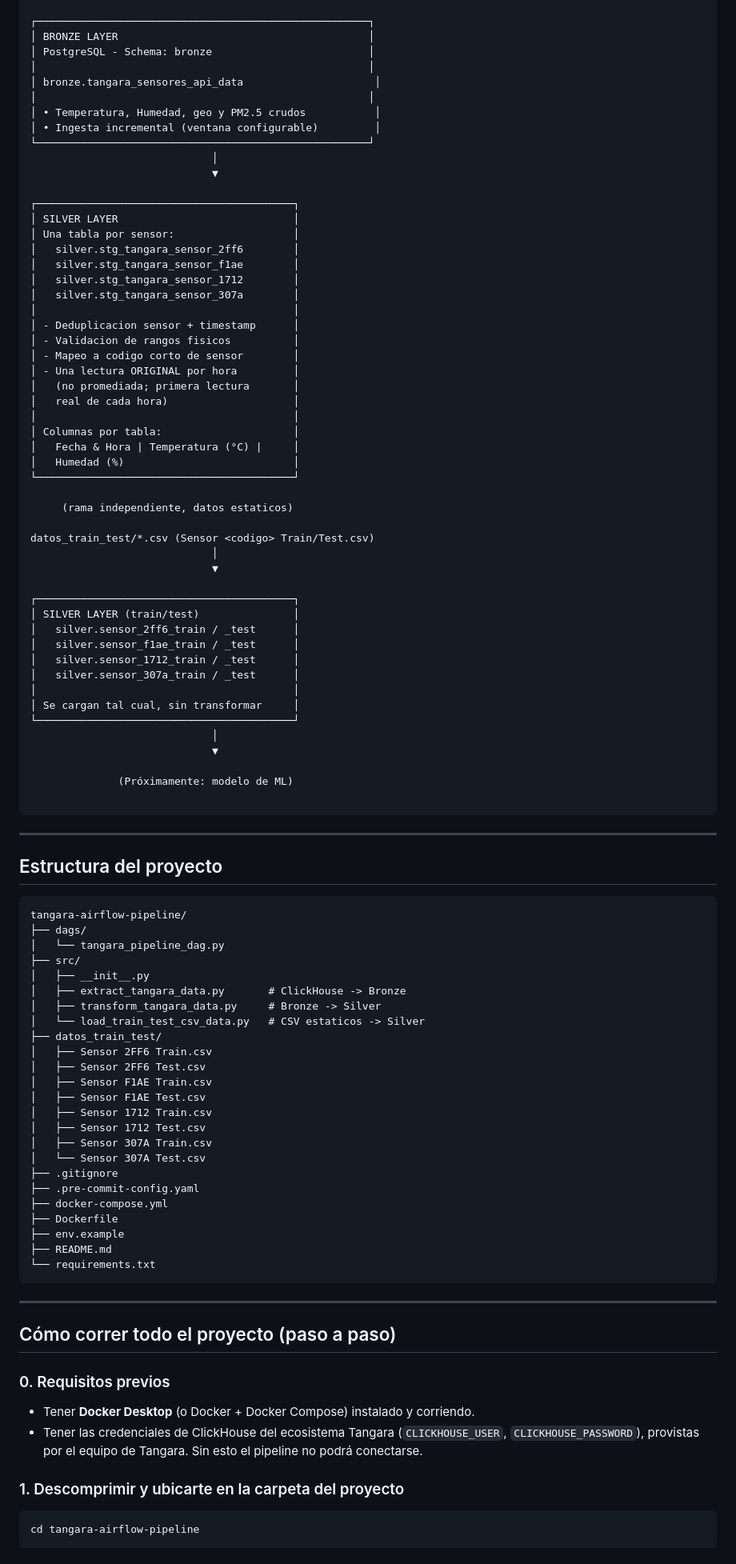
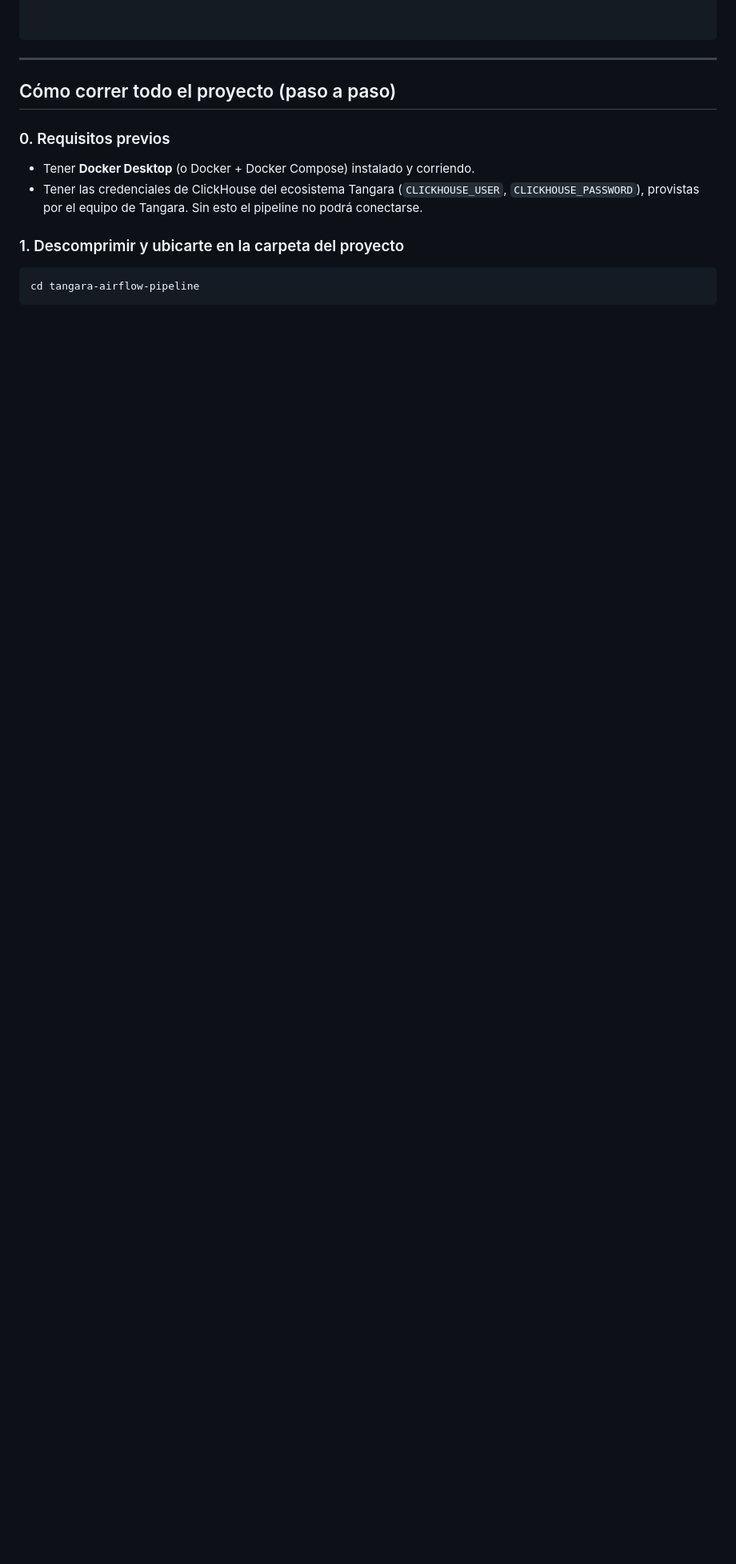
Before and after one commit to JhonnyHur/HACKAT-N-T-NGARA---CALIDAD-DEL-AIRE, a Markdown page: README.md, the part around one of its changes. Shown at 80% size. GitHub-like rendering; blank space fills up the shorter version.

````diff
--- a/README.md
+++ b/README.md
@@ -112,88 +81,8 @@ pipeline trae todos los sensores disponibles.
 
-┌─────────────────────────────────────────────────────┐
-│ BRONZE LAYER                                        │
-│ PostgreSQL - Schema: bronze                         │
-│                                                     │
-│ bronze.tangara_sensores_api_data                     │
-│                                                     │
-│ • Temperatura, Humedad, geo y PM2.5 crudos           │
-│ • Ingesta incremental (ventana configurable)         │
-└─────────────────────────────────────────────────────┘
-                             │
-                             ▼
-
-┌─────────────────────────────────────────┐
-│ SILVER LAYER                            │
-│ Una tabla por sensor:                   │
-│   silver.stg_tangara_sensor_2ff6        │
-│   silver.stg_tangara_sensor_f1ae        │
-│   silver.stg_tangara_sensor_1712        │
-│   silver.stg_tangara_sensor_307a        │
-│                                         │
-│ - Deduplicacion sensor + timestamp      │
-│ - Validacion de rangos fisicos          │
-│ - Mapeo a codigo corto de sensor        │
-│ - Una lectura ORIGINAL por hora         │
-│   (no promediada; primera lectura       │
-│   real de cada hora)                    │
-│                                         │
-│ Columnas por tabla:                     │
-│   Fecha & Hora | Temperatura (°C) |     │
-│   Humedad (%)                           │
-└─────────────────────────────────────────┘
-
-     (rama independiente, datos estaticos)
-
-datos_train_test/*.csv (Sensor <codigo> Train/Test.csv)
-                             │
-                             ▼
-
-┌─────────────────────────────────────────┐
-│ SILVER LAYER (train/test)               │
-│   silver.sensor_2ff6_train / _test      │
-│   silver.sensor_f1ae_train / _test      │
-│   silver.sensor_1712_train / _test      │
-│   silver.sensor_307a_train / _test      │
-│                                         │
-│ Se cargan tal cual, sin transformar     │
-└─────────────────────────────────────────┘
-                             │
-                             ▼
-
-              (Próximamente: modelo de ML)
 
 ```
 
----
 
-## Estructura del proyecto
-
-```text
-tangara-airflow-pipeline/
-├── dags/
-│   └── tangara_pipeline_dag.py
-├── src/
-│   ├── __init__.py
-│   ├── extract_tangara_data.py       # ClickHouse -> Bronze
-│   ├── transform_tangara_data.py     # Bronze -> Silver
-│   └── load_train_test_csv_data.py   # CSV estaticos -> Silver
-├── datos_train_test/
-│   ├── Sensor 2FF6 Train.csv
-│   ├── Sensor 2FF6 Test.csv
-│   ├── Sensor F1AE Train.csv
-│   ├── Sensor F1AE Test.csv
-│   ├── Sensor 1712 Train.csv
-│   ├── Sensor 1712 Test.csv
-│   ├── Sensor 307A Train.csv
-│   └── Sensor 307A Test.csv
-├── .gitignore
-├── .pre-commit-config.yaml
-├── docker-compose.yml
-├── Dockerfile
-├── env.example
-├── README.md
-└── requirements.txt
-```
 
 ---
 
````
Also changed, not shown: other parts of README.md (+9 -40 lines).
